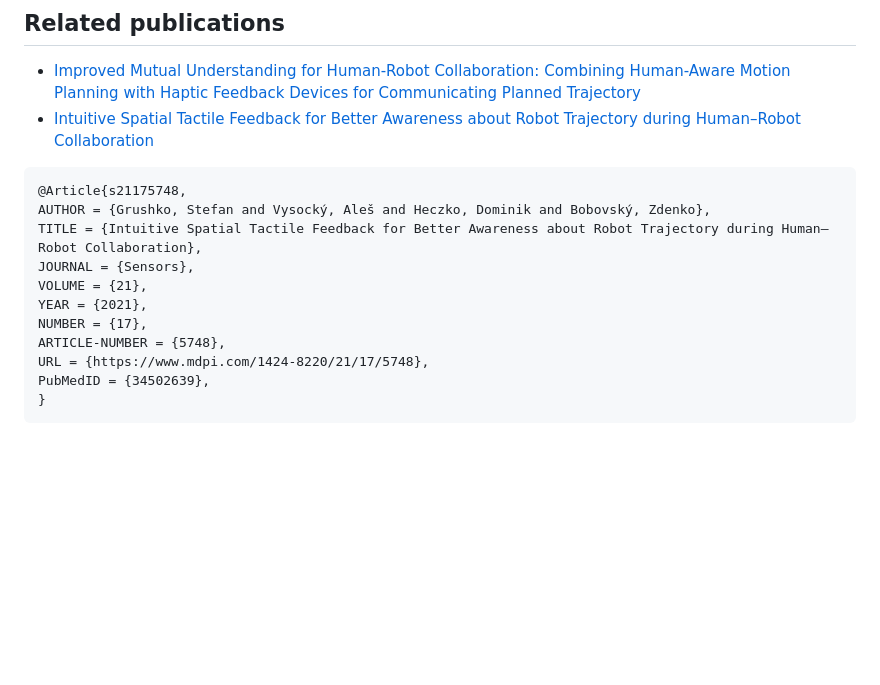
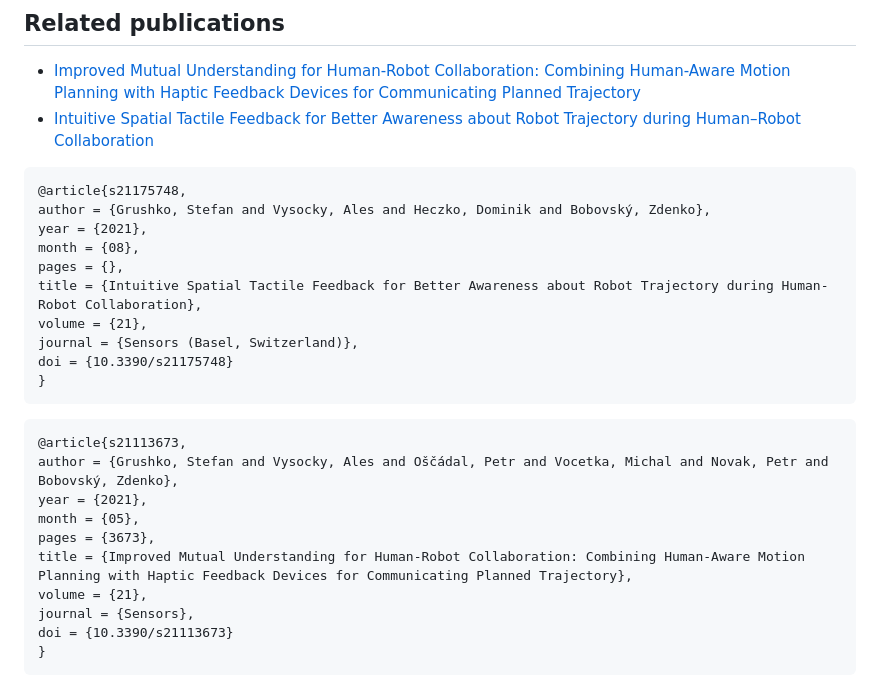
Before and after one commit to anion0278/dms_moveit, a Markdown page: README.md, the part around the change. Rendered like a GitHub page; blank space fills up the shorter version.

````diff
--- a/README.md
+++ b/README.md
@@ -10,16 +10,27 @@ We propose a novel approach to communicating the robot’s intentions to a human
 *   [Intuitive Spatial Tactile Feedback for Better Awareness about Robot Trajectory during Human–Robot Collaboration](https://doi.org/10.3390/s21175748)
 
 ```
-@Article{s21175748,
-AUTHOR = {Grushko, Stefan and Vysocký, Aleš and Heczko, Dominik and Bobovský, Zdenko},
-TITLE = {Intuitive Spatial Tactile Feedback for Better Awareness about Robot Trajectory during Human–Robot Collaboration},
-JOURNAL = {Sensors},
-VOLUME = {21},
-YEAR = {2021},
-NUMBER = {17},
-ARTICLE-NUMBER = {5748},
-URL = {https://www.mdpi.com/1424-8220/21/17/5748},
-PubMedID = {34502639},
+@article{s21175748,
+author = {Grushko, Stefan and Vysocky, Ales and Heczko, Dominik and Bobovský, Zdenko},
+year = {2021},
+month = {08},
+pages = {},
+title = {Intuitive Spatial Tactile Feedback for Better Awareness about Robot Trajectory during Human-Robot Collaboration},
+volume = {21},
+journal = {Sensors (Basel, Switzerland)},
+doi = {10.3390/s21175748}
+}
+```
+```
+@article{s21113673,
+author = {Grushko, Stefan and Vysocky, Ales and Oščádal, Petr and Vocetka, Michal and Novak, Petr and Bobovský, Zdenko},
+year = {2021},
+month = {05},
+pages = {3673},
+title = {Improved Mutual Understanding for Human-Robot Collaboration: Combining Human-Aware Motion Planning with Haptic Feedback Devices for Communicating Planned Trajectory},
+volume = {21},
+journal = {Sensors},
+doi = {10.3390/s21113673}
 }
 ```
 
````
